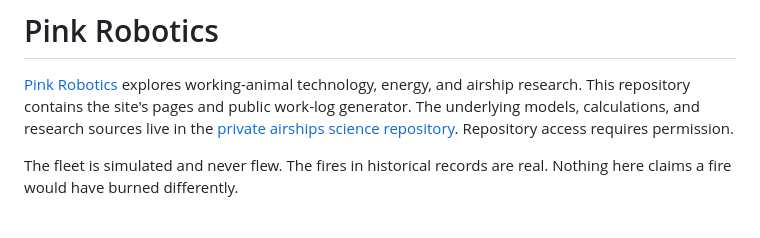
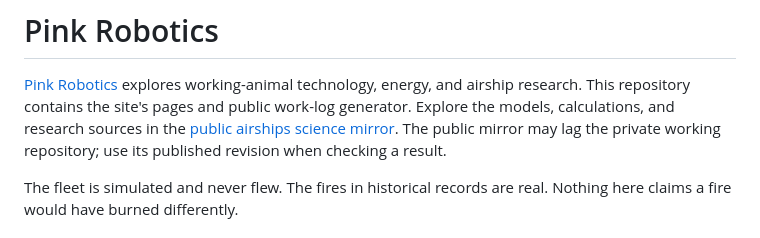
Before and after one commit to PinkRobotics/pinkrobotics.ca, a Markdown page: README.md, the part around the change. Rendered like a GitHub page.

Commit message:
Link the published airships science mirror
Correct the source owner and destination to the verified public mirror. Explain that published revisions may lag the working repository without claiming newer content is public.

Builder: gpt-6.1-sol @ high (worker)
Co-Authored-By: OpenAI Codex <noreply@openai.com>

Helm-Audit-ID: gov-0371b37ed438
Helm-Graph-Head: 63866
Helm-Findings: 2 (0 conflicts)
Helm-Finding: contradicts_intent asm-26.275.120, clm-26.269.039 — The diff changes the description of the source of truth for
Helm-Finding: contradicts_intent asm-26.275.120, clm-26.269.039 — The diff changes the description of the source of truth for

```diff
--- a/README.md
+++ b/README.md
@@ -2,9 +2,9 @@
 
 [Pink Robotics](https://pinkrobotics.ca) explores working-animal technology, energy, and airship research.
 This repository contains the site's pages and public work-log generator.
-The underlying models, calculations, and research sources live in the
-[private airships science repository](https://github.com/pinkai-ca/airships).
-Repository access requires permission.
+Explore the models, calculations, and research sources in the
+[public airships science mirror](https://github.com/PinkRobotics/airships).
+The public mirror may lag the private working repository; use its published revision when checking a result.
 
 The fleet is simulated and never flew.
 The fires in historical records are real.
```
